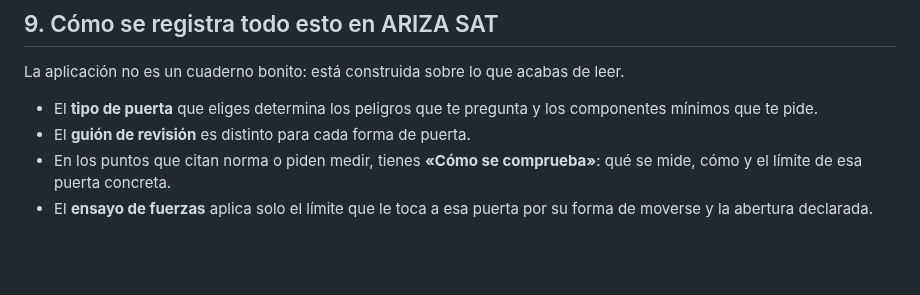
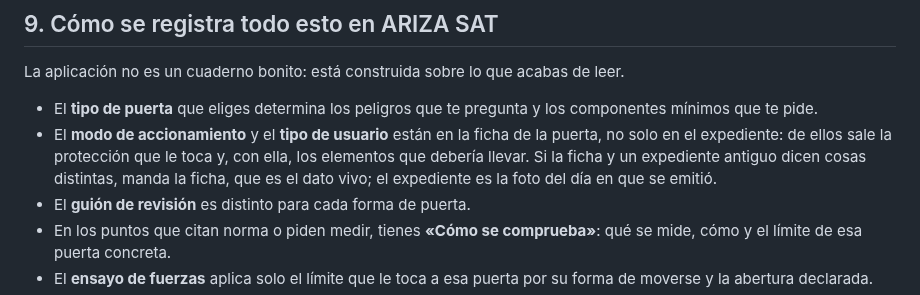
Before and after one commit to lascumbreselpuerto/ariza, a Markdown page: manuales/formacion.md, the part around one of its changes. Rendered like a GitHub page; blank space fills up the shorter version.

```diff
--- a/manuales/formacion.md
+++ b/manuales/formacion.md
@@ -256,6 +256,7 @@ Los que más veces se ven, por orden de gravedad:
 La aplicación no es un cuaderno bonito: está construida sobre lo que acabas de leer.
 
 - El **tipo de puerta** que eliges determina los peligros que te pregunta y los componentes mínimos que te pide.
+- El **modo de accionamiento** y el **tipo de usuario** están en la ficha de la puerta, no solo en el expediente: de ellos sale la protección que le toca y, con ella, los elementos que debería llevar. Si la ficha y un expediente antiguo dicen cosas distintas, manda la ficha, que es el dato vivo; el expediente es la foto del día en que se emitió.
 - El **guión de revisión** es distinto para cada forma de puerta.
 - En los puntos que citan norma o piden medir, tienes **«Cómo se comprueba»**: qué se mide, cómo y el límite de esa puerta concreta.
 - El **ensayo de fuerzas** aplica solo el límite que le toca a esa puerta por su forma de moverse y la abertura declarada.
```
Also changed, not shown: other parts of manuales/formacion.md (+2 -2 lines), manuales/tecnico.md (+10 -2 lines).
